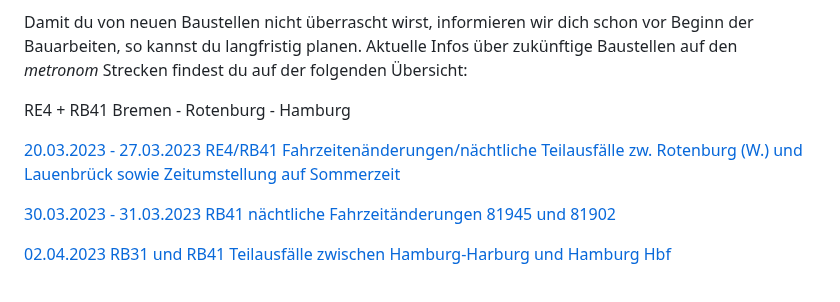
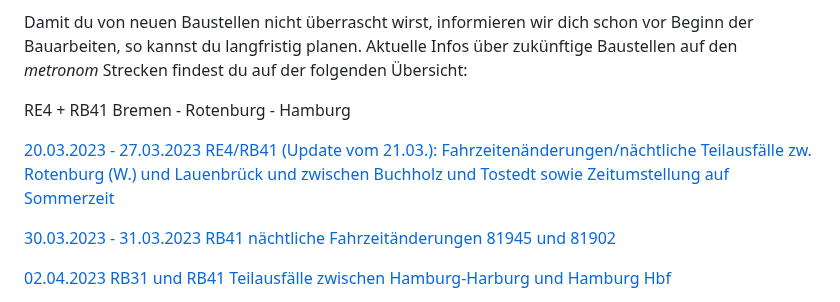
Before and after one commit to EdJoPaTo/website-stalker-example, a Markdown page: sites/de-der-metronom-fahrplan-baustellen-uebersicht.md, the part around the change. Drawn GitHub-style.

Commit message:
🌐👀 www.der-metronom.de
- https://www.der-metronom.de/fahrplan/baustellen-uebersicht/

```diff
--- a/sites/de-der-metronom-fahrplan-baustellen-uebersicht.md
+++ b/sites/de-der-metronom-fahrplan-baustellen-uebersicht.md
@@ -18,7 +18,7 @@ Damit du von neuen Baustellen nicht überrascht wirst, informieren wir dich scho
 
 RE4 + RB41 Bremen - Rotenburg - Hamburg
 
-[20.03.2023 - 27.03.2023 RE4/RB41 Fahrzeitenänderungen/nächtliche Teilausfälle zw. Rotenburg (W.) und Lauenbrück sowie Zeitumstellung auf Sommerzeit](https://www.der-metronom.de/baustellen/re4-rb41-fahrzeitenaenderungen-naechtliche-teilausfaelle-zw-rotenburg-w-und-lauenbrueck-sowie-zeitumstellung-auf-sommerzeit/)
+[20.03.2023 - 27.03.2023 RE4/RB41 (Update vom 21.03.): Fahrzeitenänderungen/nächtliche Teilausfälle zw. Rotenburg (W.) und Lauenbrück und zwischen Buchholz und Tostedt sowie Zeitumstellung auf Sommerzeit](https://www.der-metronom.de/baustellen/re4-rb41-fahrzeitenaenderungen-naechtliche-teilausfaelle-zw-rotenburg-w-und-lauenbrueck-sowie-zeitumstellung-auf-sommerzeit/)
 
 [30.03.2023 - 31.03.2023 RB41 nächtliche Fahrzeitänderungen 81945 und 81902](https://www.der-metronom.de/baustellen/rb41-naechtliche-fahrzeitaenderungen-81945-und-81902/)
 
```
